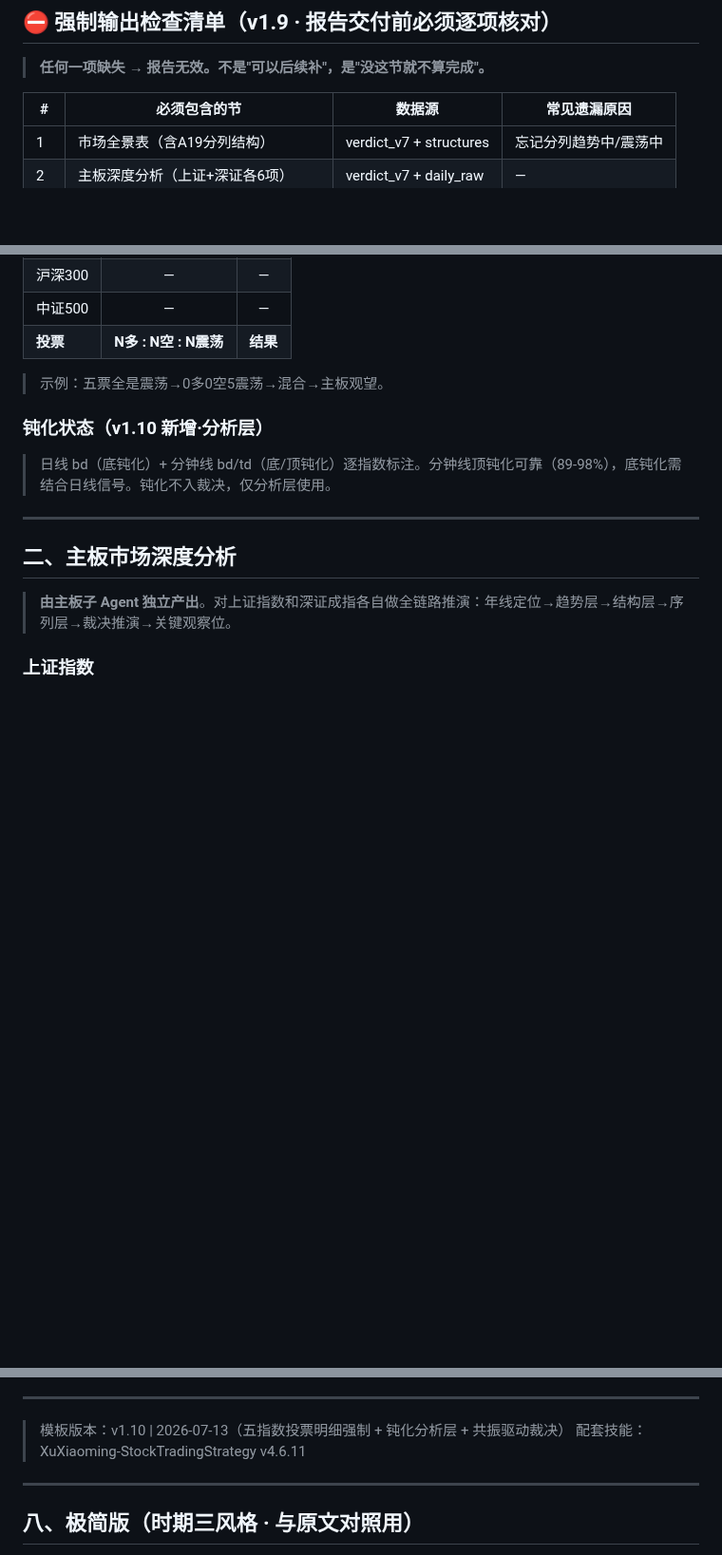
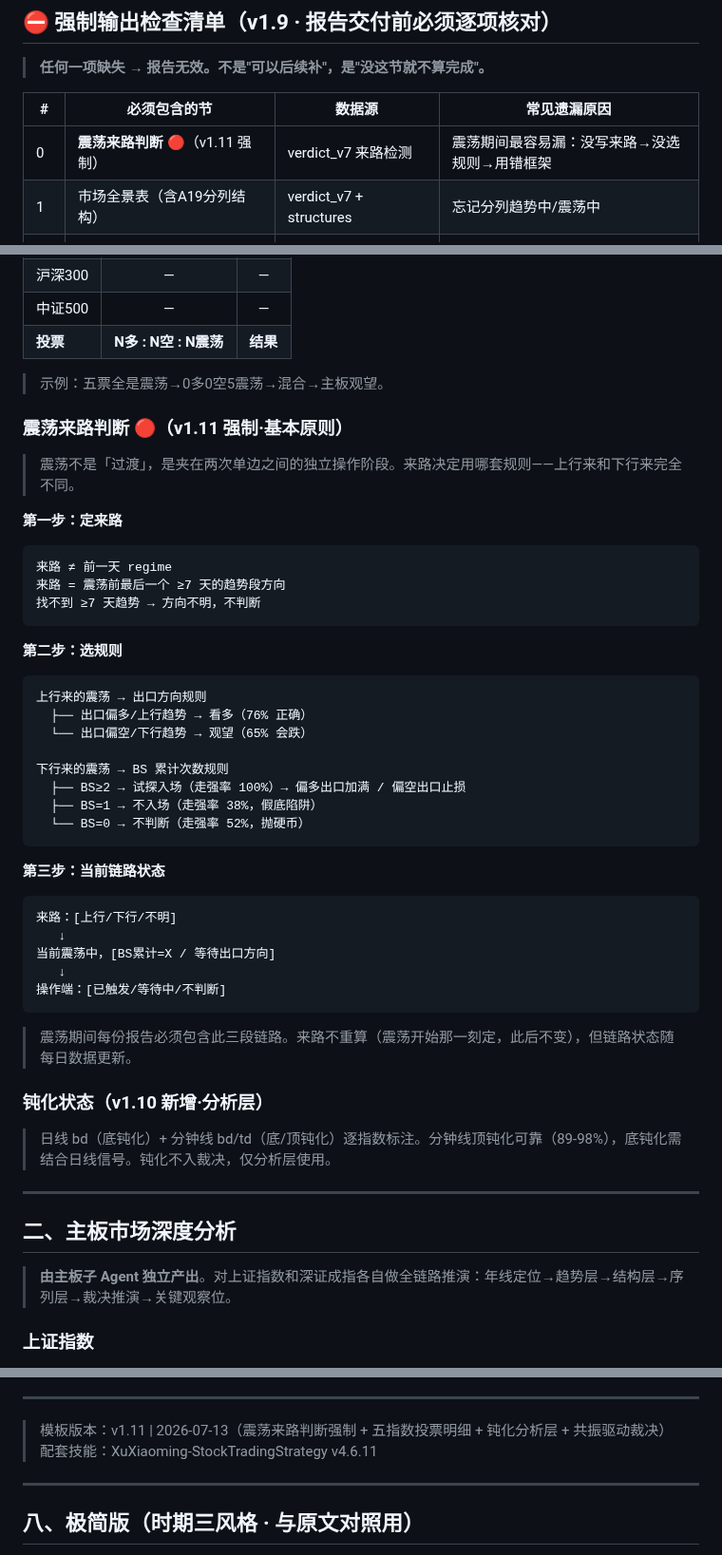
Before and after one commit to Tadalafil-cure/agent-skills, a Markdown page: XuXiaoming-StockTradingStrategy/references/strategy-output-template.md, 3 parts joined by grey strips. Shown at 95% size. GitHub-like rendering; blank space fills up the shorter version.

Commit message:
template v1.11: 震荡来路判断强制（来路定规则，上行出口方向/下行BS累计）

````diff
--- a/XuXiaoming-StockTradingStrategy/references/strategy-output-template.md
+++ b/XuXiaoming-StockTradingStrategy/references/strategy-output-template.md
@@ -14,6 +14,7 @@
 
 | # | 必须包含的节 | 数据源 | 常见遗漏原因 |
 |---|------|------|------|
+| 0 | **震荡来路判断** 🔴（v1.11 强制） | verdict_v7 来路检测 | 震荡期间最容易漏：没写来路→没选规则→用错框架 |
 | 1 | 市场全景表（含A19分列结构） | verdict_v7 + structures | 忘记分列趋势中/震荡中 |
 | 2 | 主板深度分析（上证+深证各6项） | verdict_v7 + daily_raw | — |
 | 3 | 科技深度分析（含CHOP三级输出） | verdict_v7 + daily_raw | CHOP未量化标注 |
@@ -115,6 +116,43 @@ print(annual_structure_table())
 | **投票** | **N多 : N空 : N震荡** | **结果** |
 
 > 示例：五票全是震荡→0多0空5震荡→混合→主板观望。
+
+### 震荡来路判断 🔴（v1.11 强制·基本原则）
+
+> 震荡不是「过渡」，是夹在两次单边之间的独立操作阶段。来路决定用哪套规则——上行来和下行来完全不同。
+
+**第一步：定来路**
+
+```
+来路 ≠ 前一天 regime
+来路 = 震荡前最后一个 ≥7 天的趋势段方向
+找不到 ≥7 天趋势 → 方向不明，不判断
+```
+
+**第二步：选规则**
+
+```
+上行来的震荡 → 出口方向规则
+  ├── 出口偏多/上行趋势 → 看多（76% 正确）
+  └── 出口偏空/下行趋势 → 观望（65% 会跌）
+
+下行来的震荡 → BS 累计次数规则
+  ├── BS≥2 → 试探入场（走强率 100%）→ 偏多出口加满 / 偏空出口止损
+  ├── BS=1 → 不入场（走强率 38%，假底陷阱）
+  └── BS=0 → 不判断（走强率 52%，抛硬币）
+```
+
+**第三步：当前链路状态**
+
+```markdown
+来路：[上行/下行/不明]
+   ↓
+当前震荡中，[BS累计=X / 等待出口方向]
+   ↓
+操作端：[已触发/等待中/不判断]
+```
+
+> 震荡期间每份报告必须包含此三段链路。来路不重算（震荡开始那一刻定，此后不变），但链路状态随每日数据更新。
 
 ### 钝化状态（v1.10 新增·分析层）
 
@@ -273,7 +311,7 @@ print(annual_structure_table())
 
 ---
 
-> 模板版本：v1.10 | 2026-07-13（五指数投票明细强制 + 钝化分析层 + 共振驱动裁决）
+> 模板版本：v1.11 | 2026-07-13（震荡来路判断强制 + 五指数投票明细 + 钝化分析层 + 共振驱动裁决）
 > 配套技能：XuXiaoming-StockTradingStrategy v4.6.11
 
 ---
````
